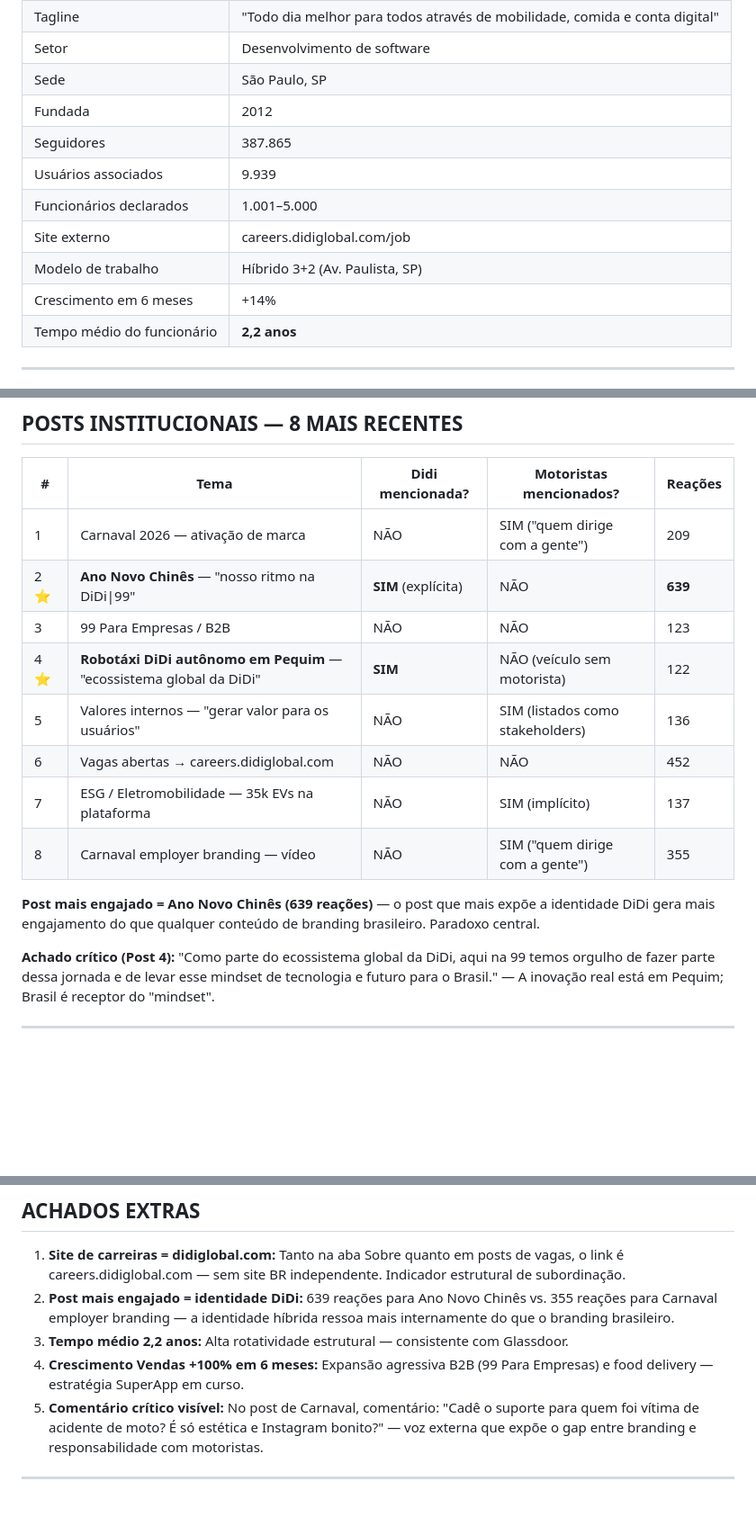
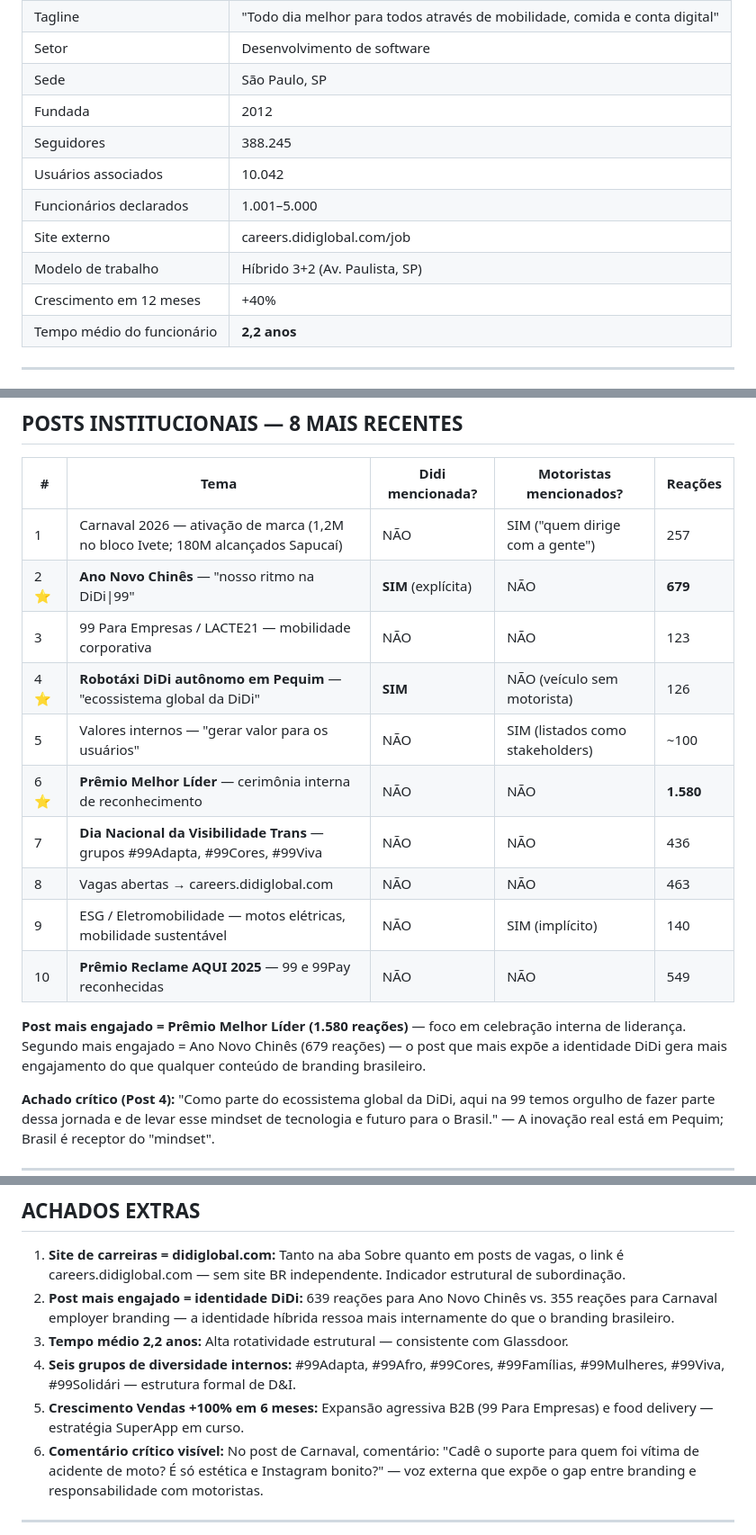
Before and after one commit to ProsperWare/ascendimacy-idc, a Markdown page: empresas/uber-99/s2a_linkedin_empresa.md, 3 parts joined by grey strips. Shown at 90% size. GitHub-like rendering; blank space fills up the shorter version.

```diff
--- a/empresas/uber-99/s2a_linkedin_empresa.md
+++ b/empresas/uber-99/s2a_linkedin_empresa.md
@@ -16,12 +16,12 @@
 | Setor | Desenvolvimento de software |
 | Sede | São Paulo, SP |
 | Fundada | 2012 |
-| Seguidores | 387.865 |
-| Usuários associados | 9.939 |
+| Seguidores | 388.245 |
+| Usuários associados | 10.042 |
 | Funcionários declarados | 1.001–5.000 |
 | Site externo | careers.didiglobal.com/job |
 | Modelo de trabalho | Híbrido 3+2 (Av. Paulista, SP) |
-| Crescimento em 6 meses | +14% |
+| Crescimento em 12 meses | +40% |
 | Tempo médio do funcionário | **2,2 anos** |
 
 ---
@@ -82,16 +82,18 @@
 
 | # | Tema | Didi mencionada? | Motoristas mencionados? | Reações |
 |---|---|---|---|---|
-| 1 | Carnaval 2026 — ativação de marca | NÃO | SIM ("quem dirige com a gente") | 209 |
-| 2 ⭐ | **Ano Novo Chinês** — "nosso ritmo na DiDi\|99" | **SIM** (explícita) | NÃO | **639** |
-| 3 | 99 Para Empresas / B2B | NÃO | NÃO | 123 |
-| 4 ⭐ | **Robotáxi DiDi autônomo em Pequim** — "ecossistema global da DiDi" | **SIM** | NÃO (veículo sem motorista) | 122 |
-| 5 | Valores internos — "gerar valor para os usuários" | NÃO | SIM (listados como stakeholders) | 136 |
-| 6 | Vagas abertas → careers.didiglobal.com | NÃO | NÃO | 452 |
-| 7 | ESG / Eletromobilidade — 35k EVs na plataforma | NÃO | SIM (implícito) | 137 |
-| 8 | Carnaval employer branding — vídeo | NÃO | SIM ("quem dirige com a gente") | 355 |
+| 1 | Carnaval 2026 — ativação de marca (1,2M no bloco Ivete; 180M alcançados Sapucaí) | NÃO | SIM ("quem dirige com a gente") | 257 |
+| 2 ⭐ | **Ano Novo Chinês** — "nosso ritmo na DiDi\|99" | **SIM** (explícita) | NÃO | **679** |
+| 3 | 99 Para Empresas / LACTE21 — mobilidade corporativa | NÃO | NÃO | 123 |
+| 4 ⭐ | **Robotáxi DiDi autônomo em Pequim** — "ecossistema global da DiDi" | **SIM** | NÃO (veículo sem motorista) | 126 |
+| 5 | Valores internos — "gerar valor para os usuários" | NÃO | SIM (listados como stakeholders) | ~100 |
+| 6 ⭐ | **Prêmio Melhor Líder** — cerimônia interna de reconhecimento | NÃO | NÃO | **1.580** |
+| 7 | **Dia Nacional da Visibilidade Trans** — grupos #99Adapta, #99Cores, #99Viva | NÃO | NÃO | 436 |
+| 8 | Vagas abertas → careers.didiglobal.com | NÃO | NÃO | 463 |
+| 9 | ESG / Eletromobilidade — motos elétricas, mobilidade sustentável | NÃO | SIM (implícito) | 140 |
+| 10 | **Prêmio Reclame AQUI 2025** — 99 e 99Pay reconhecidas | NÃO | NÃO | 549 |
 
-**Post mais engajado = Ano Novo Chinês (639 reações)** — o post que mais expõe a identidade DiDi gera mais engajamento do que qualquer conteúdo de branding brasileiro. Paradoxo central.
+**Post mais engajado = Prêmio Melhor Líder (1.580 reações)** — foco em celebração interna de liderança. Segundo mais engajado = Ano Novo Chinês (679 reações) — o post que mais expõe a identidade DiDi gera mais engajamento do que qualquer conteúdo de branding brasileiro.
 
 **Achado crítico (Post 4):** "Como parte do ecossistema global da DiDi, aqui na 99 temos orgulho de fazer parte dessa jornada e de levar esse mindset de tecnologia e futuro para o Brasil." — A inovação real está em Pequim; Brasil é receptor do "mindset".
 
@@ -141,7 +143,8 @@ Múltiplos funcionários usam `99/DiDi`, `@99 (DiDi)`, `DiDi|99`, `DiDi/99` nos
 1. **Site de carreiras = didiglobal.com:** Tanto na aba Sobre quanto em posts de vagas, o link é careers.didiglobal.com — sem site BR independente. Indicador estrutural de subordinação.
 2. **Post mais engajado = identidade DiDi:** 639 reações para Ano Novo Chinês vs. 355 reações para Carnaval employer branding — a identidade híbrida ressoa mais internamente do que o branding brasileiro.
 3. **Tempo médio 2,2 anos:** Alta rotatividade estrutural — consistente com Glassdoor.
-4. **Crescimento Vendas +100% em 6 meses:** Expansão agressiva B2B (99 Para Empresas) e food delivery — estratégia SuperApp em curso.
+4. **Seis grupos de diversidade internos:** #99Adapta, #99Afro, #99Cores, #99Famílias, #99Mulheres, #99Viva, #99Solidári — estrutura formal de D&I.
+5. **Crescimento Vendas +100% em 6 meses:** Expansão agressiva B2B (99 Para Empresas) e food delivery — estratégia SuperApp em curso.
 5. **Comentário crítico visível:** No post de Carnaval, comentário: "Cadê o suporte para quem foi vítima de acidente de moto? É só estética e Instagram bonito?" — voz externa que expõe o gap entre branding e responsabilidade com motoristas.
 
 ---
```
Also changed, not shown: incoming/99-s2a_20260310T031529.md (deleted, +0 -206 lines), progresso.md (+2 -1 lines).
